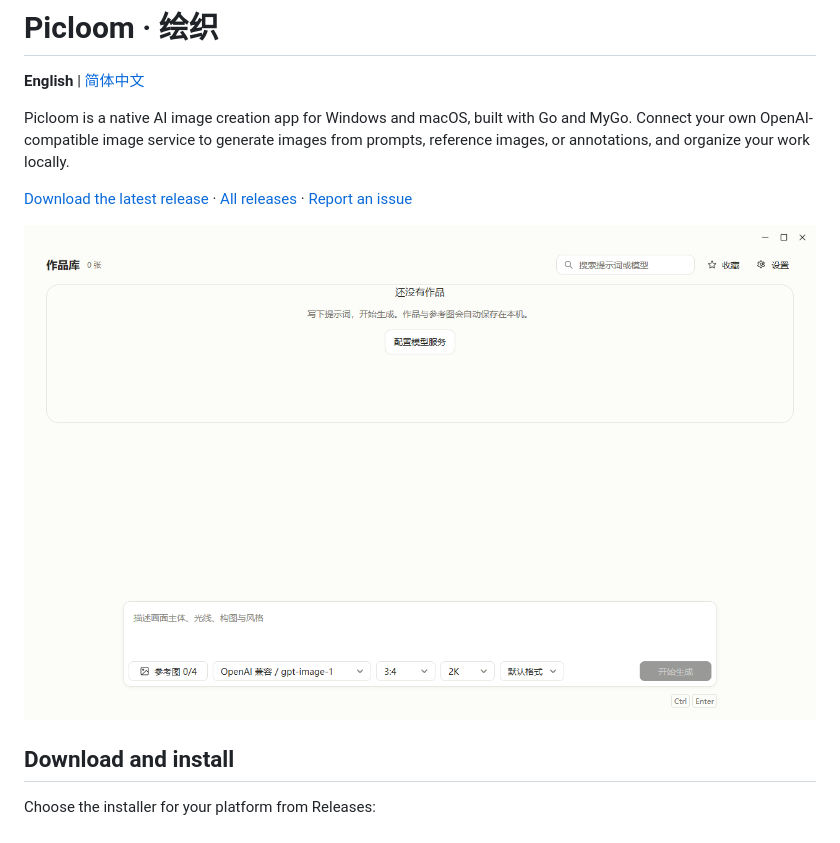
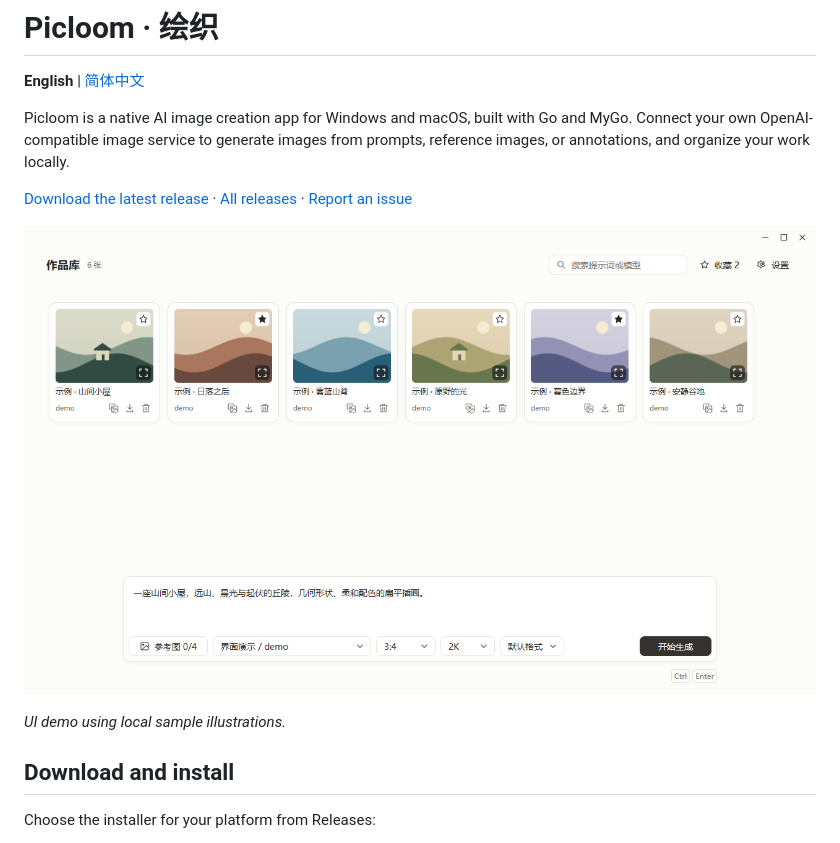
Before and after one commit to JsoonLi/Picloom, a Markdown page: README.md, the part around the change. Drawn GitHub-style; pictures changed too: assets/screenshots/home.png.

```diff
--- a/README.md
+++ b/README.md
@@ -6,7 +6,9 @@ Picloom is a native AI image creation app for Windows and macOS, built with Go a
 
 [Download the latest release](https://github.com/JsoonLi/Picloom/releases/latest) · [All releases](https://github.com/JsoonLi/Picloom/releases) · [Report an issue](https://github.com/JsoonLi/Picloom/issues)
 
-![Picloom home screen with the image library and creation area (Chinese interface)](assets/screenshots/home.png)
+![Picloom demo with six sample illustrations and a prompt (Chinese interface)](assets/screenshots/home.png)
+
+*UI demo using local sample illustrations.*
 
 ## Download and install
 
```
Also changed, not shown: README.zh-CN.md (+3 -1 lines).
